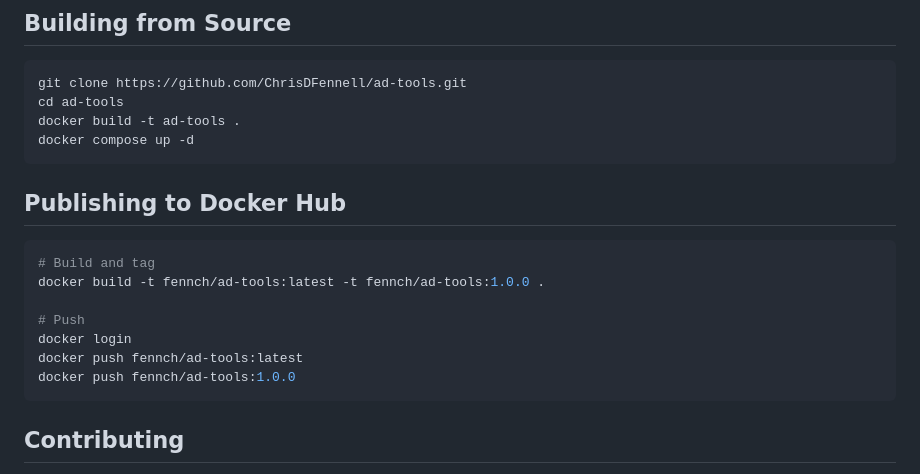
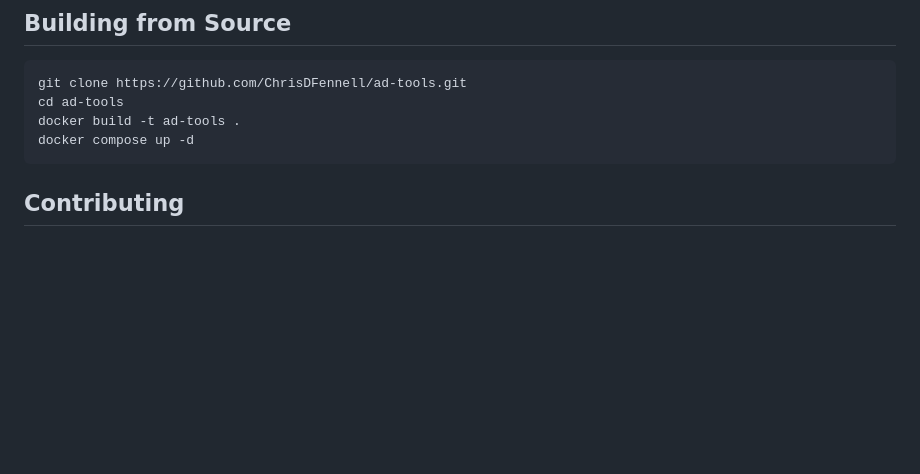
Before and after one commit to chrisdfennell/ad-tools, a Markdown page: README.md, the part around the change. Rendered like a GitHub page; blank space fills up the shorter version.

Commit message:
Remove publishing instructions for Docker Hub
Removed Docker Hub publishing instructions from README.

````diff
--- a/README.md
+++ b/README.md
@@ -409,18 +409,6 @@ docker build -t ad-tools .
 docker compose up -d
 ```
 
-## Publishing to Docker Hub
-
-```bash
-# Build and tag
-docker build -t fennch/ad-tools:latest -t fennch/ad-tools:1.0.0 .
-
-# Push
-docker login
-docker push fennch/ad-tools:latest
-docker push fennch/ad-tools:1.0.0
-```
-
 ## Contributing
 
 Contributions are welcome! Please open an issue or pull request.
````
